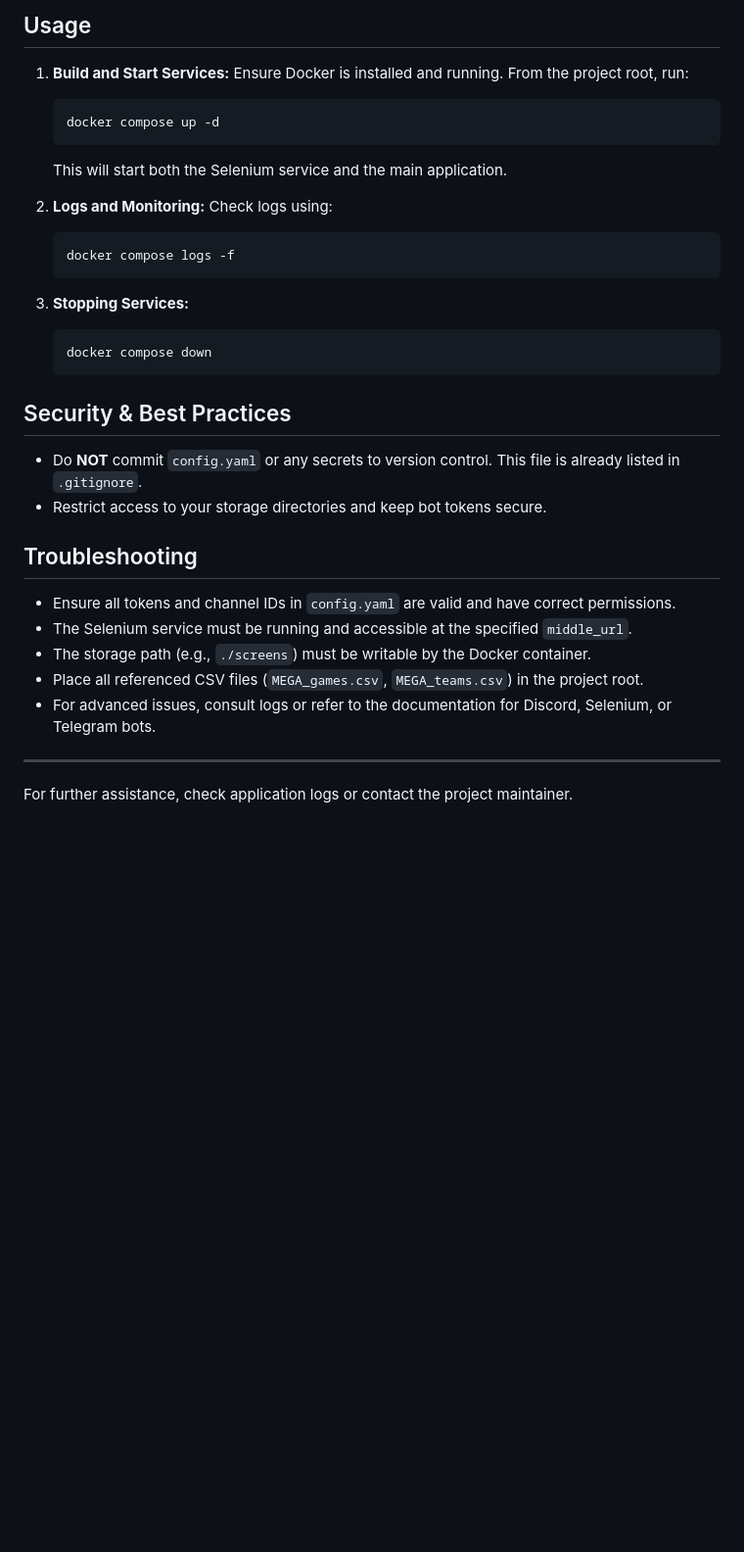
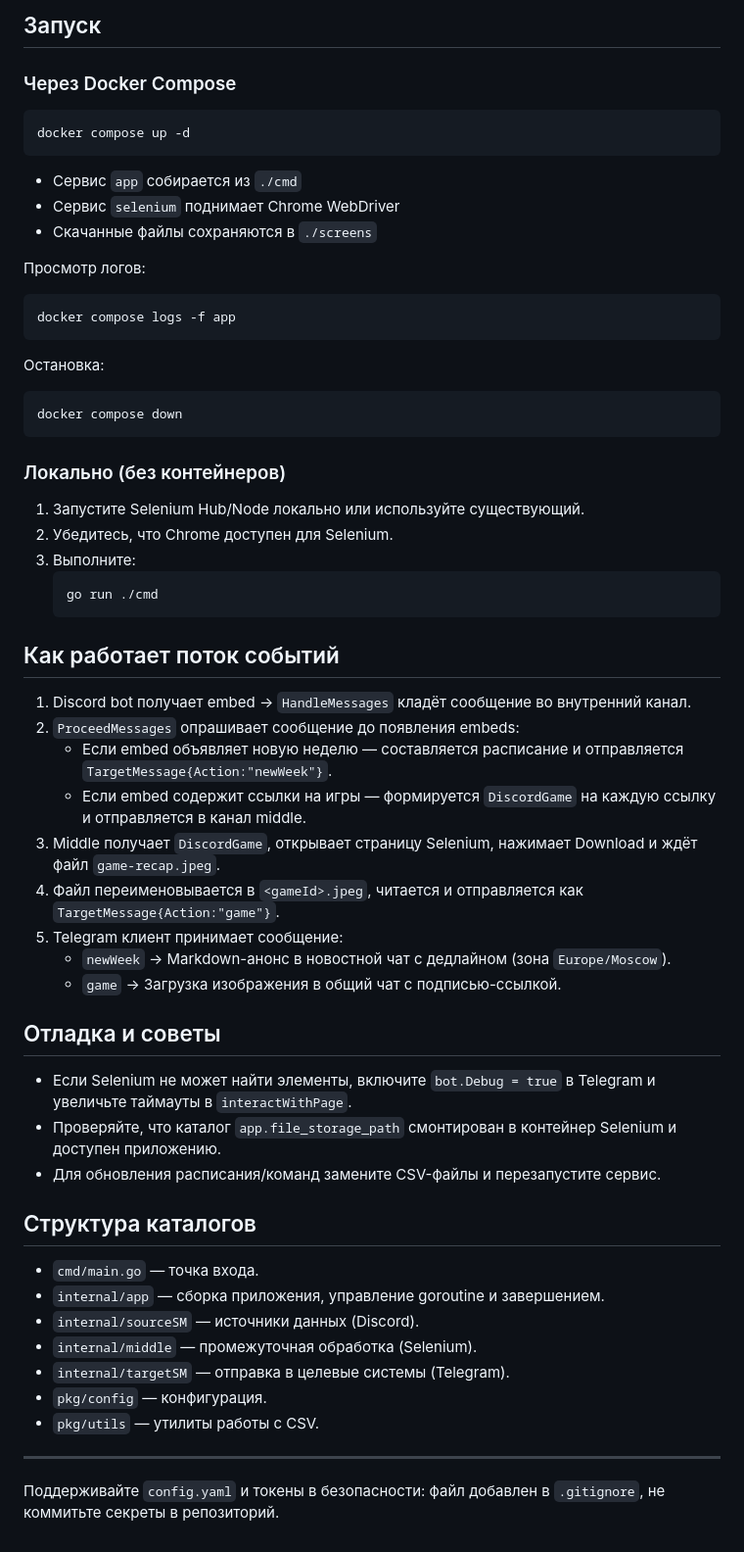
Before and after one commit to colzphml/mega_games, a Markdown page: README.md, the part around the change printed below. Shown: that part at 98% size. Drawn GitHub-style; blank space fills up the shorter version.

````diff
--- a/README.md
+++ b/README.md
@@ -59,33 +57,54 @@ app:
 
-## Usage
-1. **Build and Start Services:**
-   Ensure Docker is installed and running. From the project root, run:
+## Запуск
+### Через Docker Compose
+```bash
+docker compose up -d
+```
+- Сервис `app` собирается из `./cmd`
+- Сервис `selenium` поднимает Chrome WebDriver
+- Скачанные файлы сохраняются в `./screens`
+
+Просмотр логов:
+```bash
+docker compose logs -f app
+```
+Остановка:
+```bash
+docker compose down
+```
+
+### Локально (без контейнеров)
+1. Запустите Selenium Hub/Node локально или используйте существующий.
+2. Убедитесь, что Chrome доступен для Selenium.
+3. Выполните:
    ```bash
-   docker compose up -d
-   ```
-   This will start both the Selenium service and the main application.
-
-2. **Logs and Monitoring:**
-   Check logs using:
-   ```bash
-   docker compose logs -f
+   go run ./cmd
    ```
 
-3. **Stopping Services:**
-   ```bash
-   docker compose down
-   ```
+## Как работает поток событий
+1. Discord bot получает embed → `HandleMessages` кладёт сообщение во внутренний канал.
+2. `ProceedMessages` опрашивает сообщение до появления embeds:
+   - Если embed объявляет новую неделю — составляется расписание и отправляется `TargetMessage{Action:"newWeek"}`.
+   - Если embed содержит ссылки на игры — формируется `DiscordGame` на каждую ссылку и отправляется в канал middle.
+3. Middle получает `DiscordGame`, открывает страницу Selenium, нажимает Download и ждёт файл `game-recap.jpeg`.
+4. Файл переименовывается в `<gameId>.jpeg`, читается и отправляется как `TargetMessage{Action:"game"}`.
+5. Telegram клиент принимает сообщение:
+   - `newWeek` → Markdown-анонс в новостной чат с дедлайном (зона `Europe/Moscow`).
+   - `game` → Загрузка изображения в общий чат с подписью-ссылкой.
 
-## Security & Best Practices
-- Do **NOT** commit `config.yaml` or any secrets to version control. This file is already listed in `.gitignore`.
-- Restrict access to your storage directories and keep bot tokens secure.
+## Отладка и советы
+- Если Selenium не может найти элементы, включите `bot.Debug = true` в Telegram и увеличьте таймауты в `interactWithPage`.
+- Проверяйте, что каталог `app.file_storage_path` смонтирован в контейнер Selenium и доступен приложению.
+- Для обновления расписания/команд замените CSV-файлы и перезапустите сервис.
 
-## Troubleshooting
-- Ensure all tokens and channel IDs in `config.yaml` are valid and have correct permissions.
-- The Selenium service must be running and accessible at the specified `middle_url`.
-- The storage path (e.g., `./screens`) must be writable by the Docker container.
-- Place all referenced CSV files (`MEGA_games.csv`, `MEGA_teams.csv`) in the project root.
-- For advanced issues, consult logs or refer to the documentation for Discord, Selenium, or Telegram bots.
+## Структура каталогов
+- `cmd/main.go` — точка входа.
+- `internal/app` — сборка приложения, управление goroutine и завершением.
+- `internal/sourceSM` — источники данных (Discord).
+- `internal/middle` — промежуточная обработка (Selenium).
+- `internal/targetSM` — отправка в целевые системы (Telegram).
+- `pkg/config` — конфигурация.
+- `pkg/utils` — утилиты работы с CSV.
 
 ---
-For further assistance, check application logs or contact the project maintainer.
+Поддерживайте `config.yaml` и токены в безопасности: файл добавлен в `.gitignore`, не коммитьте секреты в репозиторий.
````
Also changed, not shown: other parts of README.md (+40 -42 lines).
